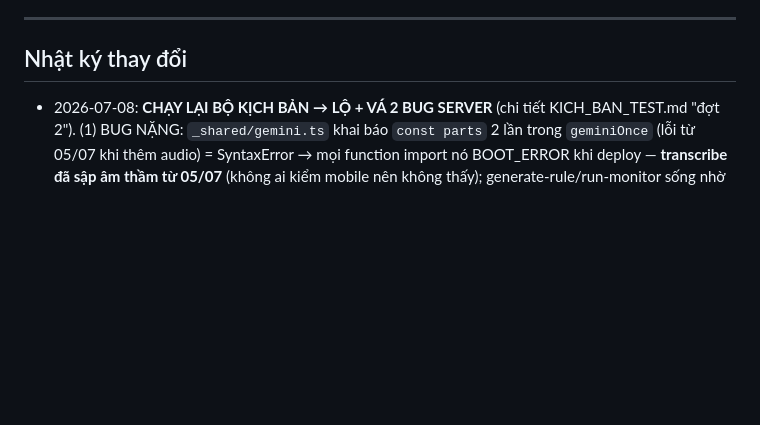
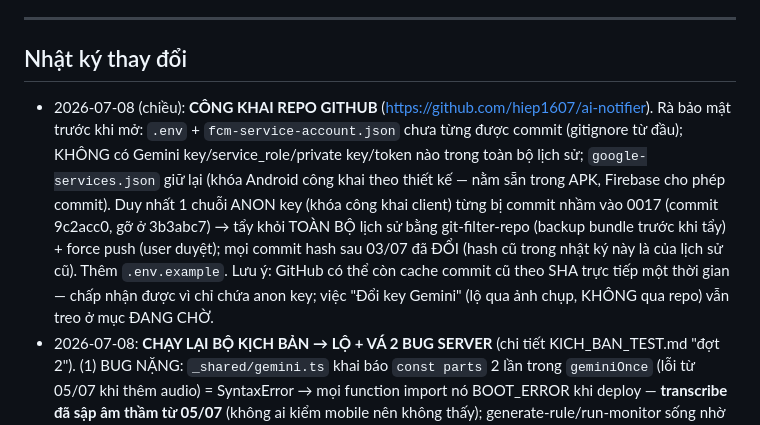
Before and after one commit to hiep1607/ai-notifier, a Markdown page: KE_HOACH.md, the part around the change. GitHub-like rendering; blank space fills up the shorter version.

Commit message:
KE_HOACH: nhat ky cong khai repo (ra soat secret + tay anon key khoi lich su + force push)
Co-Authored-By: Claude Fable 5 <noreply@anthropic.com>

```diff
--- a/KE_HOACH.md
+++ b/KE_HOACH.md
@@ -174,6 +174,7 @@ Giải thích chi tiết từng lỗi (hệ thống, ảnh hưởng mọi rule)
 ---
 
 ## Nhật ký thay đổi
+- 2026-07-08 (chiều): **CÔNG KHAI REPO GITHUB** (https://github.com/hiep1607/ai-notifier). Rà bảo mật trước khi mở: `.env` + `fcm-service-account.json` chưa từng được commit (gitignore từ đầu); KHÔNG có Gemini key/service_role/private key/token nào trong toàn bộ lịch sử; `google-services.json` giữ lại (khóa Android công khai theo thiết kế — nằm sẵn trong APK, Firebase cho phép commit). Duy nhất 1 chuỗi ANON key (khóa công khai client) từng bị commit nhầm vào 0017 (commit 9c2acc0, gỡ ở 3b3abc7) → tẩy khỏi TOÀN BỘ lịch sử bằng git-filter-repo (backup bundle trước khi tẩy) + force push (user duyệt); mọi commit hash sau 03/07 đã ĐỔI (hash cũ trong nhật ký này là của lịch sử cũ). Thêm `.env.example`. Lưu ý: GitHub có thể còn cache commit cũ theo SHA trực tiếp một thời gian — chấp nhận được vì chỉ chứa anon key; việc "Đổi key Gemini" (lộ qua ảnh chụp, KHÔNG qua repo) vẫn treo ở mục ĐANG CHỜ.
 - 2026-07-08: **CHẠY LẠI BỘ KỊCH BẢN → LỘ + VÁ 2 BUG SERVER** (chi tiết KICH_BAN_TEST.md "đợt 2"). (1) BUG NẶNG: `_shared/gemini.ts` khai báo `const parts` 2 lần trong `geminiOnce` (lỗi từ 05/07 khi thêm audio) = SyntaxError → mọi function import nó BOOT_ERROR khi deploy — **transcribe đã sập âm thầm từ 05/07** (không ai kiểm mobile nên không thấy); generate-rule/run-monitor sống nhờ bundle cũ, lộ khi redeploy đêm nay. Cách lần ra: run-monitor cũ boot OK nhưng redeploy cùng code thì sập → deploy function tối giản OK → + import cors.ts OK → + import gemini.ts SẬP → soi file thấy trùng tên biến. Vá (đổi `outParts`) + deploy lại CẢ 3 function, probe verify generate-rule 200/transcribe 401/run-monitor 401 (boot OK), xóa 2 function chẩn đoán. BÀI HỌC: tsc/jest KHÔNG phủ code Deno — deploy xong phải probe ngay; sửa _shared/* = deploy lại mọi function dùng nó. (2) Phân loại 429: "retry in ≤120s" ≠ chắc chắn trần phút — hết quota NGÀY Gemini vẫn kèm retry ~60s (chờ 60s×6 vẫn kẹt); giờ phân loại theo `quotaId` (PerDay/PerMinute) trước, hết ngày nói thẳng "hết lượt hôm nay, reset ~14h VN". Script scenario-test: tự chờ đúng N giây khi trần phút, DỪNG cả loạt khi hết ngày, giãn nhịp 6s. KẾT QUẢ KỊCH BẢN: +3 (weather-time ✅, remind-nodate ✅, news-broad ⚠️ hỏi thừa 1 bước); 11 kịch bản còn lại chờ quota reset 14h VN. Lưu ý vận hành: npx supabase 2.109.1 deploy vẫn ổn (nghi oan lúc đầu — thủ phạm là bug code).
 - 2026-07-07 (đợt 2): **PREFETCH + CACHE RAM — tab Thông báo hiện NGAY khi mới vào app** (user gửi ảnh: vào tab Alerts vẫn phải chờ tải, hỏi "tải trước vào bộ nhớ máy được không"). Nguyên nhân còn sót: tab mount LƯỜI (bấm vào mới mount → mới đọc cache/gọi mạng), và cache đọc từ AsyncStorage là async nên khung hình đầu vẫn trống. Fix 3 lớp: (1) `lib/screenCache.ts` thành cache 2 TẦNG — RAM (Map, đọc ĐỒNG BỘ qua `getMemCache`, dùng thẳng trong useState initializer) + AsyncStorage; `saveCache` ghi cả 2, `loadCache` ưu tiên RAM. (2) `lib/prefetch.ts` MỚI — `prefetchAppData(userId)` gọi từ root layout ngay khi có session: kéo 4 khóa cache đĩa→RAM (offline vẫn có dữ liệu cũ), rồi 4 query mạng SONG SONG (rules, 100 notif, đếm chưa đọc, unread rows theo rule) đổ vào ĐÚNG các khóa cache từng màn dùng (shape `HomeCache/NotifsCache/RulesCache/BadgesCache` export chung — hết trùng lặp định nghĩa); chạy 1 lần/phiên, lỗi mạng thì reset cờ cho lần sau thử lại. (3) 3 màn tab + tab bar: `useState(() => getMemCache(...))` — khung hình ĐẦU TIÊN đã có dữ liệu, không còn chớp trống; màn Thông báo thêm cờ `firstLoadDone`: chưa từng có dữ liệu → ActivityIndicator "Đang tải thông báo..." thay vì câu "Chưa có thông báo" gây hiểu lầm. tsc + 140 test + lint sạch.
 - 2026-07-07: **TĂNG TỐC MỞ APP — hết delay/màn trắng lúc khởi động** (user báo "mọi thứ bị delay khi mới mở app"). 6 chỗ sửa: (1) `app/_layout.tsx`: `SplashScreen.preventAutoHideAsync()` giữ splash native tới khi auth sẵn sàng (trước đây `return null` = màn TRẮNG); web hiện nền + ActivityIndicator thay màn trắng; preload font Ionicons bằng `useFonts` (hết cảnh chữ hiện trước icon nhảy sau), trần chờ font 3s; effect điều hướng gate theo `ready` (Stack chưa mount thì chưa `router.replace`); thêm effect phòng hờ: session về muộn khi đang đứng /login → tự vào (tabs). (2) `contexts/AuthContext.tsx`: `getSession()` có timeout 6s — treo thì cứ vào app, session về sau qua onAuthStateChange (không kẹt splash vĩnh viễn). (3) Home + (4) Notifications + (5) Rules: đọc cache AsyncStorage chạy SONG SONG với request mạng (trước đây `await loadCache` xong mới gọi mạng — mạng trễ thêm 1 nhịp), cờ `networkDone` chống cache về muộn ghi đè dữ liệu mới; riêng Rules: query đếm chưa đọc chạy song song với query rules (trước nối đuôi), đếm theo `user_id` (fallback rule_id nếu 0021 chưa chạy). (6) Tab bar `(tabs)/_layout.tsx`: badge (chưa đọc + rules active) có cache `@cache_badges_` vẽ ngay khi mở, 2 query đếm gộp Promise.all; `lib/webAutoUpdate.ts`: lần kiểm update đầu lùi 10s để không tranh băng thông với request dữ liệu lúc mở. tsc sạch, 140 test/11 suite pass, web export OK (bundle 3.24MB).
```
